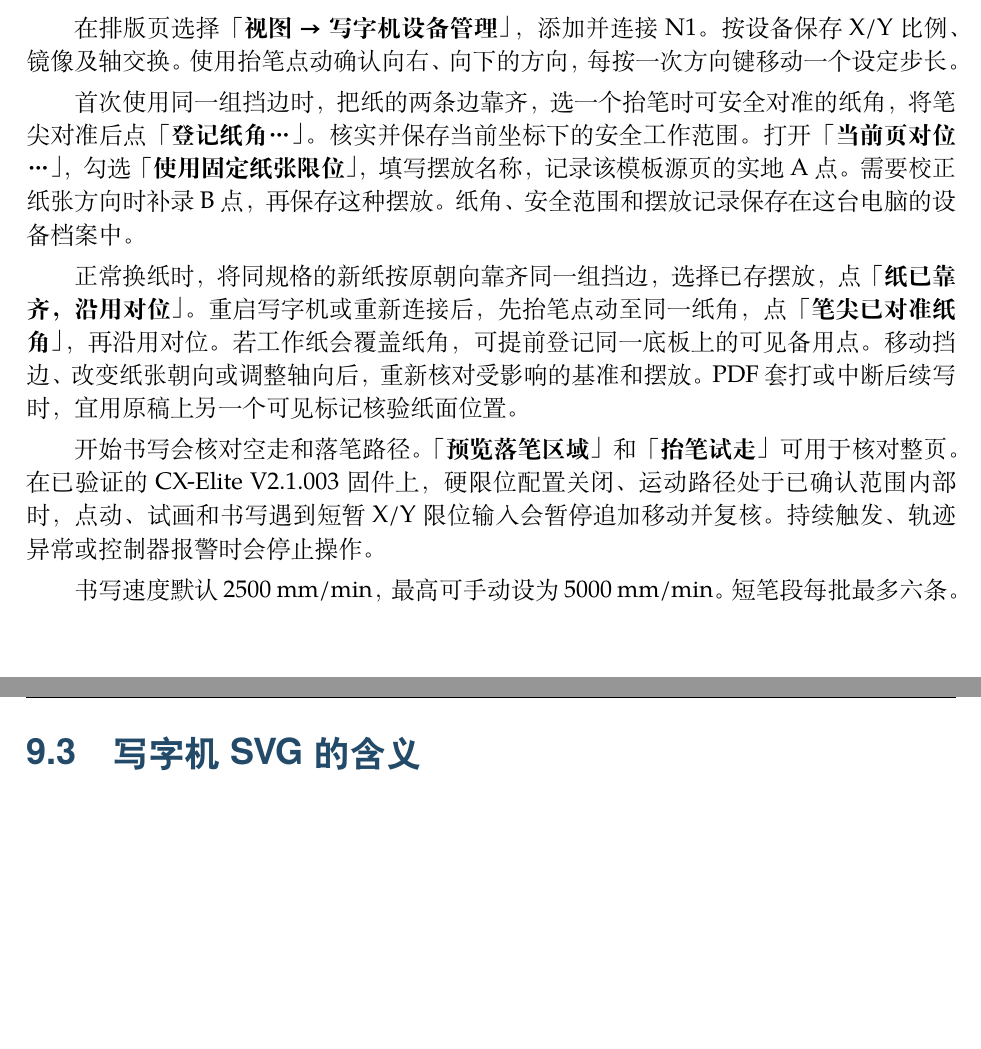
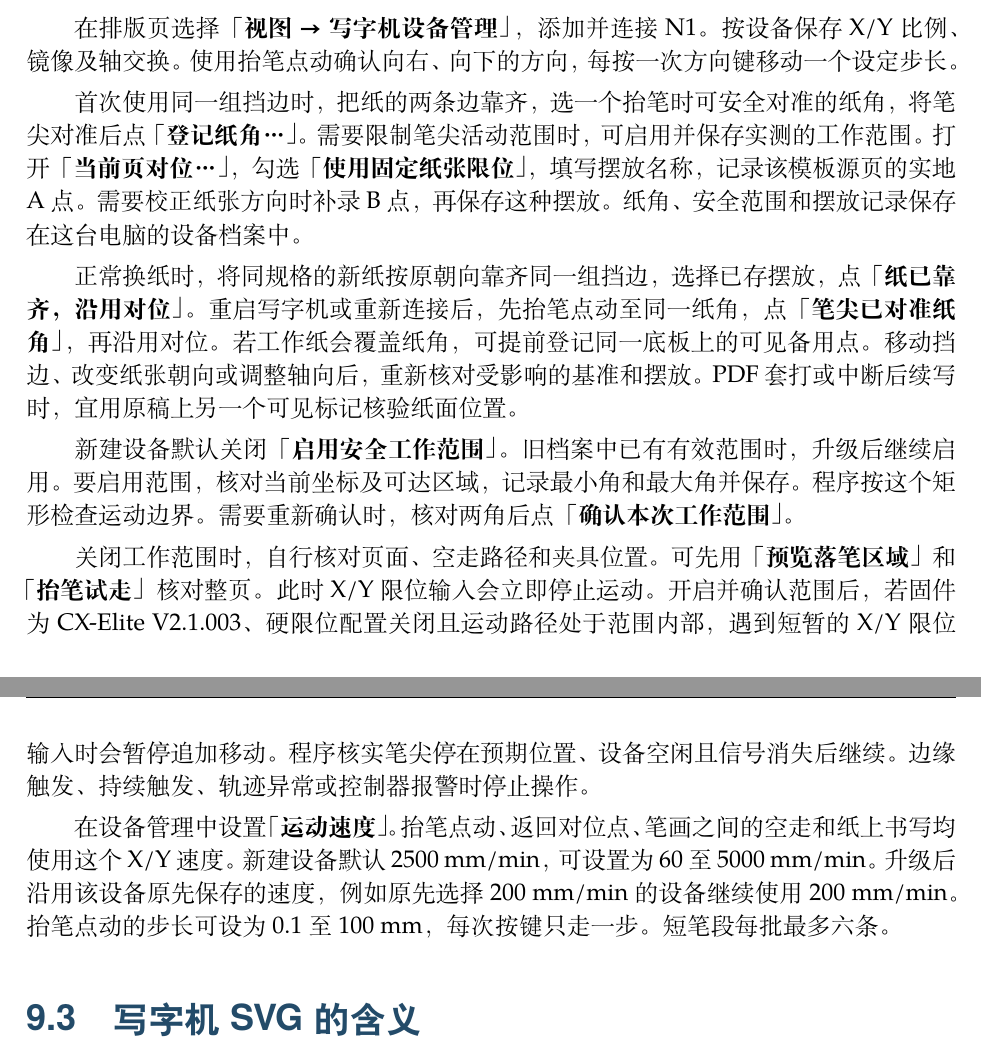
Before and after one commit to lixiang1haoo-glitch/InkStruct-Public, a LaTeX book (docs/user_manual/main.tex, which reads docs/user_manual/chapters/09-export-recovery.tex): two parts of pages 38 and 39 of 55 before the commit and two parts of pages 38 and 39 of 56 after it, joined at a grey line, cut so that both start at the same text, the shorter picture padded with empty space. Compiled offline with XeLaTeX.

Commit message:
Document N1 motion speed and optional range in the 0.1.114 local manual

```diff
--- a/docs/user_manual/chapters/09-export-recovery.tex
+++ b/docs/user_manual/chapters/09-export-recovery.tex
@@ -17,13 +17,15 @@
 
 在排版页选择\ui{视图 → 写字机设备管理}，添加并连接 N1。按设备保存 X/Y 比例、镜像及轴交换。使用抬笔点动确认向右、向下的方向，每按一次方向键移动一个设定步长。
 
-首次使用同一组挡边时，把纸的两条边靠齐，选一个抬笔时可安全对准的纸角，将笔尖对准后点\ui{登记纸角…}。核实并保存当前坐标下的安全工作范围。打开\ui{当前页对位…}，勾选\ui{使用固定纸张限位}，填写摆放名称，记录该模板源页的实地 A 点。需要校正纸张方向时补录 B 点，再保存这种摆放。纸角、安全范围和摆放记录保存在这台电脑的设备档案中。
+首次使用同一组挡边时，把纸的两条边靠齐，选一个抬笔时可安全对准的纸角，将笔尖对准后点\ui{登记纸角…}。需要限制笔尖活动范围时，可启用并保存实测的工作范围。打开\ui{当前页对位…}，勾选\ui{使用固定纸张限位}，填写摆放名称，记录该模板源页的实地 A 点。需要校正纸张方向时补录 B 点，再保存这种摆放。纸角、安全范围和摆放记录保存在这台电脑的设备档案中。
 
 正常换纸时，将同规格的新纸按原朝向靠齐同一组挡边，选择已存摆放，点\ui{纸已靠齐，沿用对位}。重启写字机或重新连接后，先抬笔点动至同一纸角，点\ui{笔尖已对准纸角}，再沿用对位。若工作纸会覆盖纸角，可提前登记同一底板上的可见备用点。移动挡边、改变纸张朝向或调整轴向后，重新核对受影响的基准和摆放。PDF 套打或中断后续写时，宜用原稿上另一个可见标记核验纸面位置。
 
-开始书写会核对空走和落笔路径。\ui{预览落笔区域}和\ui{抬笔试走}可用于核对整页。在已验证的 CX-Elite V2.1.003 固件上，硬限位配置关闭、运动路径处于已确认范围内部时，点动、试画和书写遇到短暂 X/Y 限位输入会暂停追加移动并复核。持续触发、轨迹异常或控制器报警时会停止操作。
+新建设备默认关闭\ui{启用安全工作范围}。旧档案中已有有效范围时，升级后继续启用。要启用范围，核对当前坐标及可达区域，记录最小角和最大角并保存。程序按这个矩形检查运动边界。需要重新确认时，核对两角后点\ui{确认本次工作范围}。
 
-书写速度默认 2500 mm/min，最高可手动设为 5000 mm/min。短笔段每批最多六条。
+关闭工作范围时，自行核对页面、空走路径和夹具位置。可先用\ui{预览落笔区域}和\ui{抬笔试走}核对整页。此时 X/Y 限位输入会立即停止运动。开启并确认范围后，若固件为 CX-Elite V2.1.003、硬限位配置关闭且运动路径处于范围内部，遇到短暂的 X/Y 限位输入时会暂停追加移动。程序核实笔尖停在预期位置、设备空闲且信号消失后继续。边缘触发、持续触发、轨迹异常或控制器报警时停止操作。
+
+在设备管理中设置\ui{运动速度}。抬笔点动、返回对位点、笔画之间的空走和纸上书写均使用这个 X/Y 速度。新建设备默认 2500 mm/min，可设置为 60 至 5000 mm/min。升级后沿用该设备原先保存的速度，例如原先选择 200 mm/min 的设备继续使用 200 mm/min。抬笔点动的步长可设为 0.1 至 100 mm，每次按键只走一步。短笔段每批最多六条。
 
 \section{写字机 SVG 的含义}
 写字机页面用绝对 \code{M} 和 \code{L} 路径指令表示落笔和书写。文件沿用文档页码，例如 \code{page-001.svg}。\code{plotter.json} 记录路径来源和导出选项。
```
Also changed, not shown: docs/user_manual/chapters/00-reading.tex (+1 -1 lines), docs/user_manual/main.tex (+2 -2 lines), README.md.
